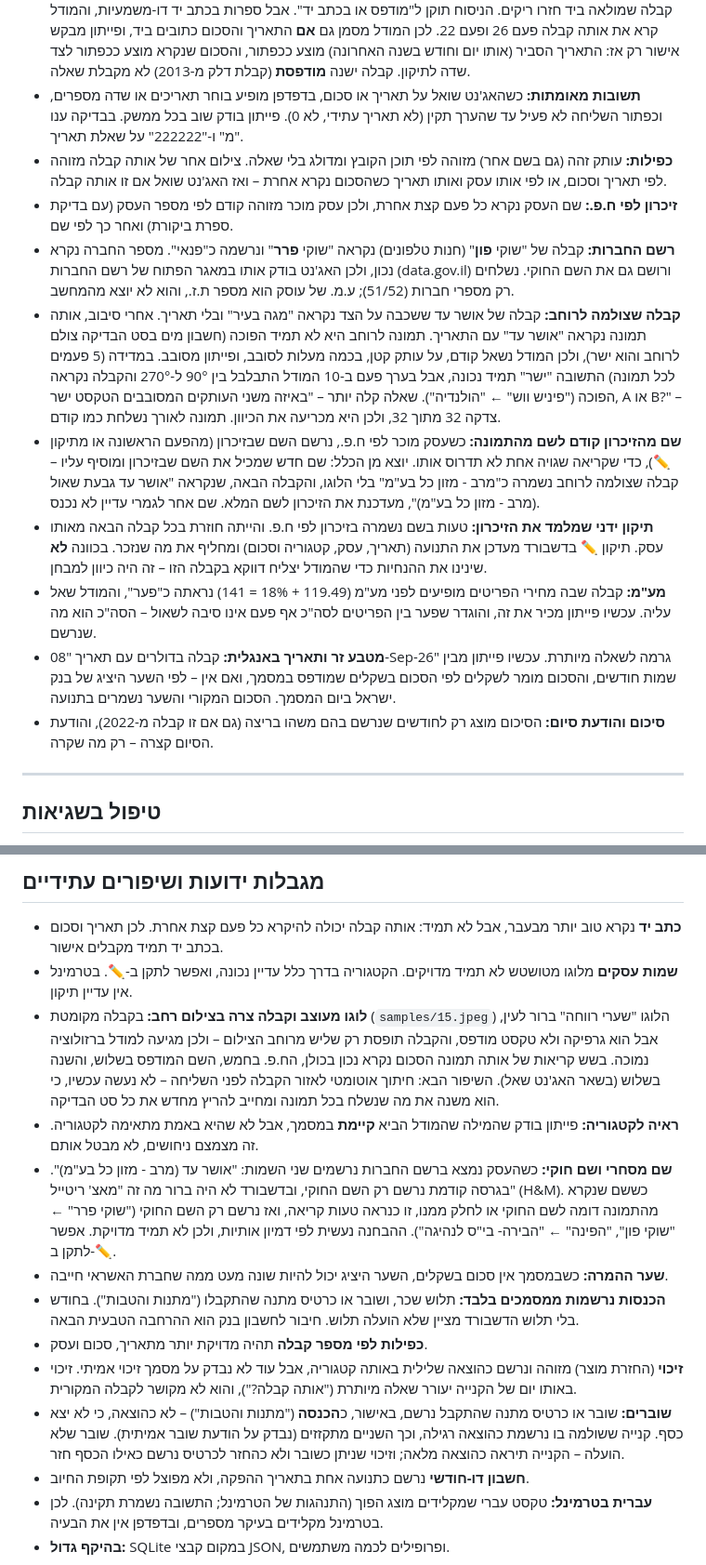
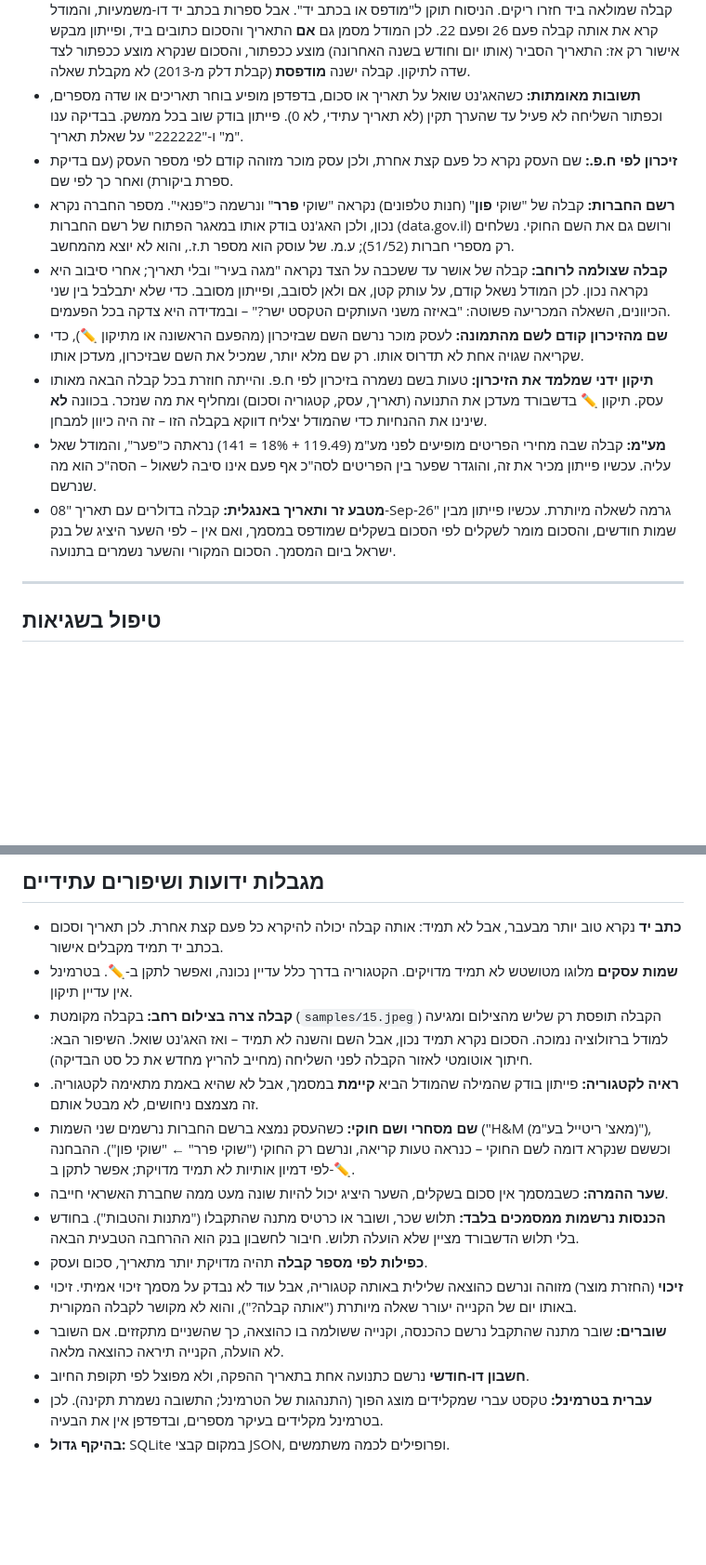
Before and after one commit to YehuditCodes/receipt-agent, a Markdown page: docs/DESIGN.md, 2 parts joined by grey strips. Shown at 93% size. Drawn GitHub-style; blank space fills up the shorter version.

```diff
--- a/docs/DESIGN.md
+++ b/docs/DESIGN.md
@@ -74,15 +77,13 @@
 - **ריצה 2 (21 מסמכים): בערך 15 שאלות, חלקן מבלבלות.** כל המסמכים נקראו בבת אחת, ותשובות "לרשום" נשכחו. התיקונים: מסמך אחד בכל פעם; מעל כל שאלה מופיעה שורת זיהוי (`מסמך: עסק · תאריך · סכום`); האפשרויות הן פעולות שלמות ולא "כן/לא". **בריצה 3 נשארה שאלה אחת**, והיא הייתה מוצדקת.
 - **כתב יד:** בהנחיות לקריאה היה כתוב "לדווח רק מה שמודפס", והמודל הבין את זה מילולית – הסכום והתאריך של קבלה שמולאה ביד חזרו ריקים. הניסוח תוקן ל"מודפס או בכתב יד". אבל ספרות בכתב יד דו-משמעיות, והמודל קרא את אותה קבלה פעם 26 ופעם 22. לכן המודל מסמן גם **אם** התאריך והסכום כתובים ביד, ופייתון מבקש אישור רק אז: התאריך הסביר (אותו יום וחודש בשנה האחרונה) מוצע ככפתור, והסכום שנקרא מוצע ככפתור לצד שדה לתיקון. קבלה ישנה **מודפסת** (קבלת דלק מ-2013) לא מקבלת שאלה.
 - **תשובות מאומתות:** כשהאג'נט שואל על תאריך או סכום, בדפדפן מופיע בוחר תאריכים או שדה מספרים, וכפתור השליחה לא פעיל עד שהערך תקין (לא תאריך עתידי, לא 0). פייתון בודק שוב בכל ממשק. בבדיקה ענו "מ" ו-"222222" על שאלת תאריך.
-- **כפילות:** עותק זהה (גם בשם אחר) מזוהה לפי תוכן הקובץ ומדולג בלי שאלה. צילום אחר של אותה קבלה מזוהה לפי תאריך וסכום, או לפי אותו עסק ואותו תאריך כשהסכום נקרא אחרת – ואז האג'נט שואל אם זו אותה קבלה.
 - **זיכרון לפי ח.פ.:** שם העסק נקרא כל פעם קצת אחרת, ולכן עסק מוכר מזוהה קודם לפי מספר העסק (עם בדיקת ספרת ביקורת) ואחר כך לפי שם.
 - **רשם החברות:** קבלה של "שוקי **פון**" (חנות טלפונים) נקראה "שוקי **פרר**" ונרשמה כ"פנאי". מספר החברה נקרא נכון, ולכן האג'נט בודק אותו במאגר הפתוח של רשם החברות (data.gov.il) ורושם גם את השם החוקי. נשלחים רק מספרי חברות (51/52); ע.מ. של עוסק הוא מספר ת.ז., והוא לא יוצא מהמחשב.
-- **קבלה שצולמה לרוחב:** קבלה של אושר עד ששכבה על הצד נקראה "מגה בעיר" ובלי תאריך. אחרי סיבוב, אותה תמונה נקראה "אושר עד" עם התאריך. תמונה לרוחב היא לא תמיד הפוכה (חשבון מים בסט הבדיקה צולם לרוחב והוא ישר), ולכן המודל נשאל קודם, על עותק קטן, בכמה מעלות לסובב, ופייתון מסובב. במדידה (5 פעמים לכל תמונה) התשובה "ישר" תמיד נכונה, אבל בערך פעם ב-10 המודל התבלבל בין 90° ל-270° והקבלה נקראה הפוכה ("פיניש ווש" ← "הולנדיה"). שאלה קלה יותר – "באיזה משני העותקים המסובבים הטקסט ישר, A או B?" – צדקה 32 מתוך 32, ולכן היא מכריעה את הכיוון. תמונה לאורך נשלחת כמו קודם.
-- **שם מהזיכרון קודם לשם מהתמונה:** כשעסק מוכר לפי ח.פ., נרשם השם שבזיכרון (מהפעם הראשונה או מתיקון ✏️), כדי שקריאה שגויה אחת לא תדרוס אותו. יוצא מן הכלל: שם חדש שמכיל את השם שבזיכרון ומוסיף עליו – קבלה שצולמה לרוחב נשמרה כ"מרב - מזון כל בע"מ" בלי הלוגו, והקבלה הבאה, שנקראה "אושר עד גבעת שאול (מרב - מזון כל בע"מ)", מעדכנת את הזיכרון לשם המלא. שם אחר לגמרי עדיין לא נכנס.
+- **קבלה שצולמה לרוחב:** קבלה של אושר עד ששכבה על הצד נקראה "מגה בעיר" ובלי תאריך; אחרי סיבוב היא נקראה נכון. לכן המודל נשאל קודם, על עותק קטן, אם ולאן לסובב, ופייתון מסובב. כדי שלא יתבלבל בין שני הכיוונים, השאלה המכריעה פשוטה: "באיזה משני העותקים הטקסט ישר?" – ובמדידה היא צדקה בכל הפעמים.
+- **שם מהזיכרון קודם לשם מהתמונה:** לעסק מוכר נרשם השם שבזיכרון (מהפעם הראשונה או מתיקון ✏️), כדי שקריאה שגויה אחת לא תדרוס אותו. רק שם מלא יותר, שמכיל את השם שבזיכרון, מעדכן אותו.
 - **תיקון ידני שמלמד את הזיכרון:** טעות בשם נשמרה בזיכרון לפי ח.פ. והייתה חוזרת בכל קבלה הבאה מאותו עסק. תיקון ✏️ בדשבורד מעדכן את התנועה (תאריך, עסק, קטגוריה וסכום) ומחליף את מה שנזכר. בכוונה **לא** שינינו את ההנחיות כדי שהמודל יצליח דווקא בקבלה הזו – זה היה כיוון למבחן.
 - **מע"מ:** קבלה שבה מחירי הפריטים מופיעים לפני מע"מ (119.49 + 18% = 141) נראתה כ"פער", והמודל שאל עליה. עכשיו פייתון מכיר את זה, והוגדר שפער בין הפריטים לסה"כ אף פעם אינו סיבה לשאול – הסה"כ הוא מה שנרשם.
 - **מטבע זר ותאריך באנגלית:** קבלה בדולרים עם תאריך "08-Sep-26" גרמה לשאלה מיותרת. עכשיו פייתון מבין שמות חודשים, והסכום מומר לשקלים לפי הסכום בשקלים שמודפס במסמך, ואם אין – לפי השער היציג של בנק ישראל ביום המסמך. הסכום המקורי והשער נשמרים בתנועה.
-- **סיכום והודעת סיום:** הסיכום מוצג רק לחודשים שנרשם בהם משהו בריצה (גם אם זו קבלה מ-2022), והודעת הסיום קצרה – רק מה שקרה.
 
 ---
 
@@ -100,14 +101,14 @@
 ## מגבלות ידועות ושיפורים עתידיים
 - **כתב יד** נקרא טוב יותר מבעבר, אבל לא תמיד: אותה קבלה יכולה להיקרא כל פעם קצת אחרת. לכן תאריך וסכום בכתב יד תמיד מקבלים אישור.
 - **שמות עסקים** מלוגו מטושטש לא תמיד מדויקים. הקטגוריה בדרך כלל עדיין נכונה, ואפשר לתקן ב-✏️. בטרמינל אין עדיין תיקון.
-- **לוגו מעוצב וקבלה צרה בצילום רחב:** בקבלה מקומטת (`samples/15.jpeg`) הלוגו "שערי רווחה" ברור לעין, אבל הוא גרפיקה ולא טקסט מודפס, והקבלה תופסת רק שליש מרוחב הצילום – ולכן מגיעה למודל ברזולוציה נמוכה. בשש קריאות של אותה תמונה הסכום נקרא נכון בכולן, הח.פ. בחמש, השם המודפס בשלוש, והשנה בשלוש (בשאר האג'נט שאל). השיפור הבא: חיתוך אוטומטי לאזור הקבלה לפני השליחה – לא נעשה עכשיו, כי הוא משנה את מה שנשלח בכל תמונה ומחייב להריץ מחדש את כל סט הבדיקה.
+- **קבלה צרה בצילום רחב:** בקבלה מקומטת (`samples/15.jpeg`) הקבלה תופסת רק שליש מהצילום ומגיעה למודל ברזולוציה נמוכה. הסכום נקרא תמיד נכון, אבל השם והשנה לא תמיד – ואז האג'נט שואל. השיפור הבא: חיתוך אוטומטי לאזור הקבלה לפני השליחה (מחייב להריץ מחדש את כל סט הבדיקה).
 - **ראיה לקטגוריה:** פייתון בודק שהמילה שהמודל הביא **קיימת** במסמך, אבל לא שהיא באמת מתאימה לקטגוריה. זה מצמצם ניחושים, לא מבטל אותם.
-- **שם מסחרי ושם חוקי:** כשהעסק נמצא ברשם החברות נרשמים שני השמות: "אושר עד (מרב - מזון כל בע"מ)". בגרסה קודמת נרשם רק השם החוקי, ובדשבורד לא היה ברור מה זה "מאצ' ריטייל" (H&M). כששם שנקרא מהתמונה דומה לשם החוקי או לחלק ממנו, זו כנראה טעות קריאה, ואז נרשם רק השם החוקי ("שוקי פרר" ← "שוקי פון", "הפינה" ← "הבירה- בי"ס לנהיגה"). ההבחנה נעשית לפי דמיון אותיות, ולכן לא תמיד מדויקת. אפשר לתקן ב-✏️.
+- **שם מסחרי ושם חוקי:** כשהעסק נמצא ברשם החברות נרשמים שני השמות ("H&M (מאצ' ריטייל בע"מ)"), וכששם שנקרא דומה לשם החוקי – כנראה טעות קריאה, ונרשם רק החוקי ("שוקי פרר" ← "שוקי פון"). ההבחנה לפי דמיון אותיות לא תמיד מדויקת; אפשר לתקן ב-✏️.
 - **שער ההמרה:** כשבמסמך אין סכום בשקלים, השער היציג יכול להיות שונה מעט ממה שחברת האשראי חייבה.
 - **הכנסות נרשמות ממסמכים בלבד:** תלוש שכר, ושובר או כרטיס מתנה שהתקבלו ("מתנות והטבות"). בחודש בלי תלוש הדשבורד מציין שלא הועלה תלוש. חיבור לחשבון בנק הוא ההרחבה הטבעית הבאה.
 - **כפילות לפי מספר קבלה** תהיה מדויקת יותר מתאריך, סכום ועסק.
 - **זיכוי** (החזרת מוצר) מזוהה ונרשם כהוצאה שלילית באותה קטגוריה, אבל עוד לא נבדק על מסמך זיכוי אמיתי. זיכוי באותו יום של הקנייה יעורר שאלה מיותרת ("אותה קבלה?"), והוא לא מקושר לקבלה המקורית.
-- **שוברים:** שובר או כרטיס מתנה שהתקבל נרשם, באישור, כ**הכנסה** ("מתנות והטבות") – לא כהוצאה, כי לא יצא כסף. קנייה ששולמה בו נרשמת כהוצאה רגילה, וכך השניים מתקזזים (נבדק על הודעת שובר אמיתית). שובר שלא הועלה – הקנייה תיראה כהוצאה מלאה; וזיכוי שניתן כשובר ולא כהחזר לכרטיס נרשם כאילו הכסף חזר.
+- **שוברים:** שובר מתנה שהתקבל נרשם כהכנסה, וקנייה ששולמה בו כהוצאה, כך שהשניים מתקזזים. אם השובר לא הועלה, הקנייה תיראה כהוצאה מלאה.
 - **חשבון דו-חודשי** נרשם כתנועה אחת בתאריך ההפקה, ולא מפוצל לפי תקופת החיוב.
 - **עברית בטרמינל:** טקסט עברי שמקלידים מוצג הפוך (התנהגות של הטרמינל; התשובה נשמרת תקינה). לכן בטרמינל מקלידים בעיקר מספרים, ובדפדפן אין את הבעיה.
 - **בהיקף גדול:** SQLite במקום קבצי JSON, ופרופילים לכמה משתמשים.
```
Also changed, not shown: other parts of docs/DESIGN.md (+5 -1 lines), README.md (+7 -7 lines).
